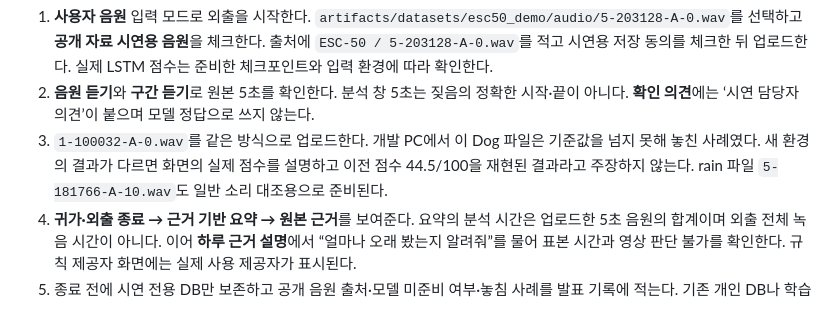
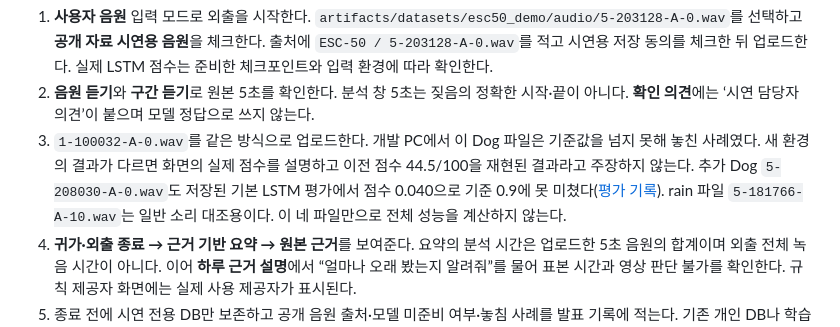
Before and after one commit to kuro-0211/capstone, a Markdown page: docs/39_Genesis_브라우저_설명영상.md, the part around the change. Rendered like a GitHub page.

Commit message:
Correct demo clip detection claims against LSTM evidence

```diff
--- a/docs/39_Genesis_브라우저_설명영상.md
+++ b/docs/39_Genesis_브라우저_설명영상.md
@@ -45,6 +45,6 @@ flutter run -d chrome --web-port 8021 --dart-define=PETMIND_API_BASE=http://127.
 
 1. **사용자 음원** 입력 모드로 외출을 시작한다. `artifacts/datasets/esc50_demo/audio/5-203128-A-0.wav`를 선택하고 **공개 자료 시연용 음원**을 체크한다. 출처에 `ESC-50 / 5-203128-A-0.wav`를 적고 시연용 저장 동의를 체크한 뒤 업로드한다. 실제 LSTM 점수는 준비한 체크포인트와 입력 환경에 따라 확인한다.
 2. **음원 듣기**와 **구간 듣기**로 원본 5초를 확인한다. 분석 창 5초는 짖음의 정확한 시작·끝이 아니다. **확인 의견**에는 ‘시연 담당자 의견’이 붙으며 모델 정답으로 쓰지 않는다.
-3. `1-100032-A-0.wav`를 같은 방식으로 업로드한다. 개발 PC에서 이 Dog 파일은 기준값을 넘지 못해 놓친 사례였다. 새 환경의 결과가 다르면 화면의 실제 점수를 설명하고 이전 점수 44.5/100을 재현된 결과라고 주장하지 않는다. rain 파일 `5-181766-A-10.wav`도 일반 소리 대조용으로 준비된다.
+3. `1-100032-A-0.wav`를 같은 방식으로 업로드한다. 개발 PC에서 이 Dog 파일은 기준값을 넘지 못해 놓친 사례였다. 새 환경의 결과가 다르면 화면의 실제 점수를 설명하고 이전 점수 44.5/100을 재현된 결과라고 주장하지 않는다. 추가 Dog `5-208030-A-0.wav`도 저장된 기본 LSTM 평가에서 점수 0.040으로 기준 0.9에 못 미쳤다([평가 기록](evidence/audio_baselines_esc50.json)). rain 파일 `5-181766-A-10.wav`는 일반 소리 대조용이다. 이 네 파일만으로 전체 성능을 계산하지 않는다.
 4. **귀가·외출 종료 → 근거 기반 요약 → 원본 근거**를 보여준다. 요약의 분석 시간은 업로드한 5초 음원의 합계이며 외출 전체 녹음 시간이 아니다. 이어 **하루 근거 설명**에서 “얼마나 오래 봤는지 알려줘”를 물어 표본 시간과 영상 판단 불가를 확인한다. 규칙 제공자 화면에는 실제 사용 제공자가 표시된다.
 5. 종료 전에 시연 전용 DB만 보존하고 공개 음원 출처·모델 미준비 여부·놓침 사례를 발표 기록에 적는다. 기존 개인 DB나 학습 체크포인트는 Git에 올리지 않는다.
```
Also changed, not shown: 1 other file.
